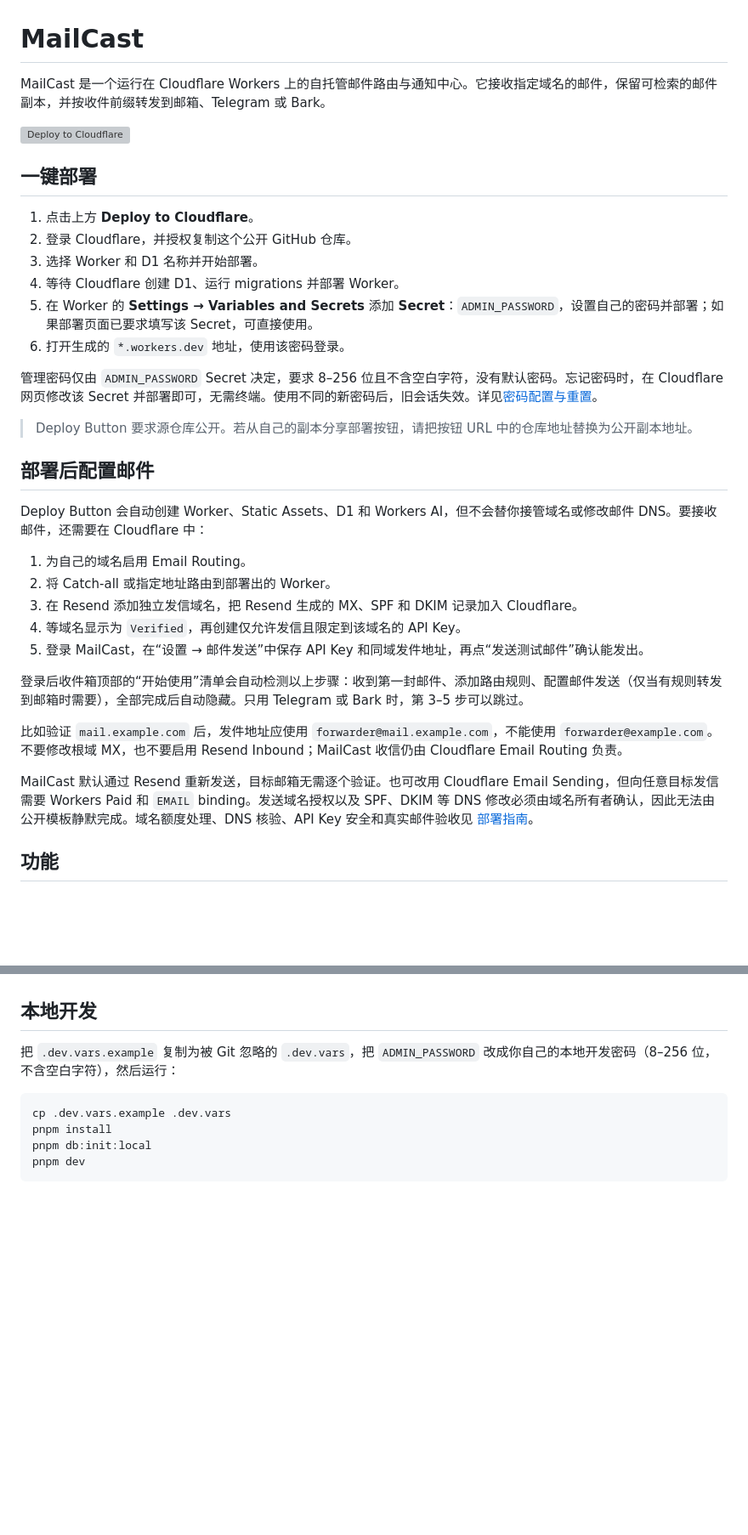
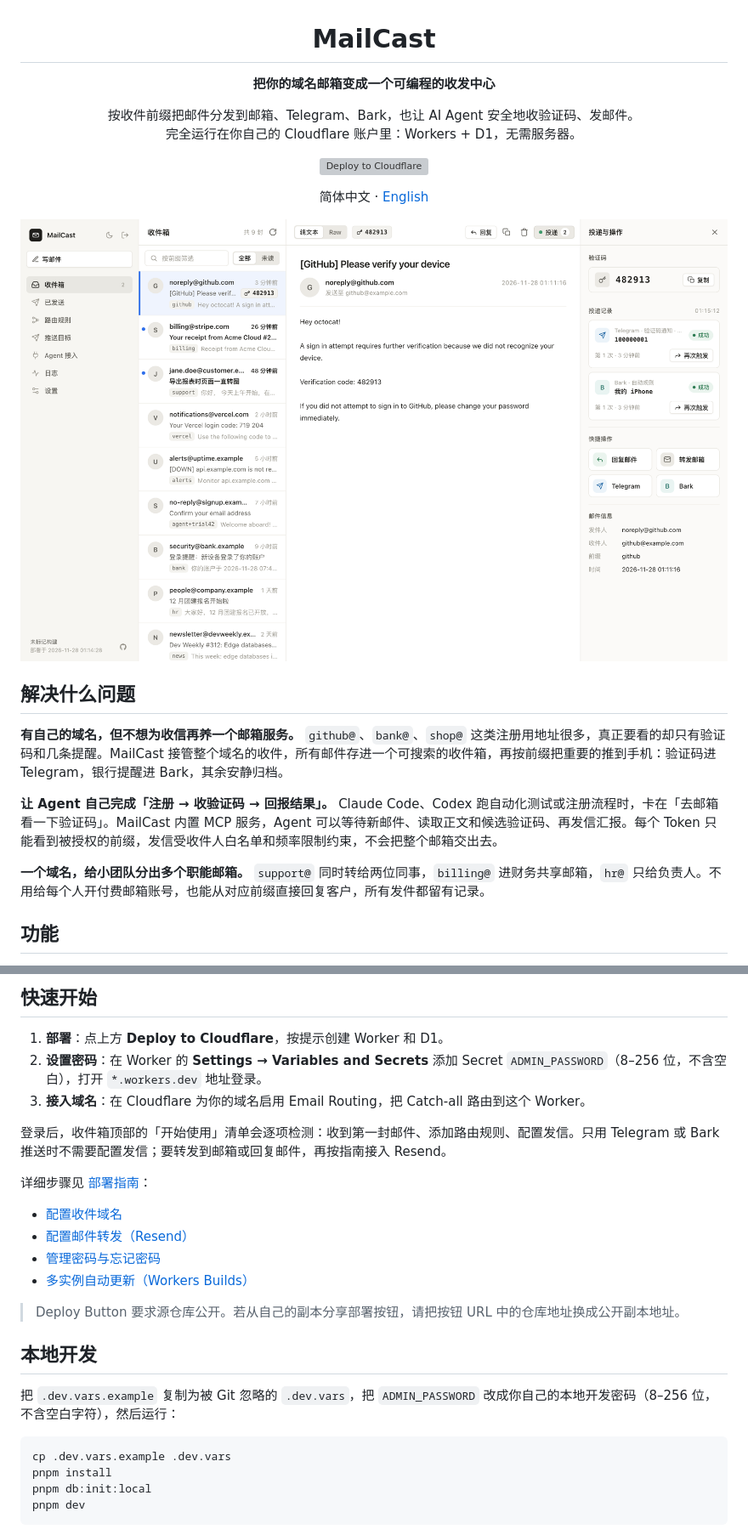
Before and after one commit to LiaoGuoYin/MailCast, a Markdown page: README.md, 2 parts joined by grey strips. Shown at 85% size. GitHub-like rendering; pictures changed too: docs/images/inbox.png (added); blank space fills up the shorter version; grey boxes are pictures that could not be loaded.

Commit message:
docs: rewrite README as a product overview with screenshots and an English version

```diff
--- a/README.md
+++ b/README.md
@@ -1,37 +3,28 @@
 # MailCast
 
-MailCast 是一个运行在 Cloudflare Workers 上的自托管邮件路由与通知中心。它接收指定域名的邮件，保留可检索的邮件副本，并按收件前缀转发到邮箱、Telegram 或 Bark。
+**把你的域名邮箱变成一个可编程的收发中心**
+
+按收件前缀把邮件分发到邮箱、Telegram、Bark，也让 AI Agent 安全地收验证码、发邮件。<br>
+完全运行在你自己的 Cloudflare 账户里：Workers + D1，无需服务器。
 
 [![Deploy to Cloudflare](https://deploy.workers.cloudflare.com/button)](https://deploy.workers.cloudflare.com/?url=https://github.com/LiaoGuoYin/mailcast)
 
-## 一键部署
+简体中文 · [English](./README.en.md)
 
-1. 点击上方 **Deploy to Cloudflare**。
-2. 登录 Cloudflare，并授权复制这个公开 GitHub 仓库。
-3. 选择 Worker 和 D1 名称并开始部署。
-4. 等待 Cloudflare 创建 D1、运行 migrations 并部署 Worker。
-5. 在 Worker 的 **Settings → Variables and Secrets** 添加 **Secret**：`ADMIN_PASSWORD`，设置自己的密码并部署；如果部署页面已要求填写该 Secret，可直接使用。
-6. 打开生成的 `*.workers.dev` 地址，使用该密码登录。
+</div>
 
-管理密码仅由 `ADMIN_PASSWORD` Secret 决定，要求 8–256 位且不含空白字符，没有默认密码。忘记密码时，在 Cloudflare 网页修改该 Secret 并部署即可，无需终端。使用不同的新密码后，旧会话失效。详见[密码配置与重置](./DEPLOYMENT.md#管理密码与忘记密码)。
+![MailCast 收件箱：一封 GitHub 验证码邮件，右侧显示已推送到 Telegram 和 Bark](./docs/images/inbox.png)
 
-> Deploy Button 要求源仓库公开。若从自己的副本分享部署按钮，请把按钮 URL 中的仓库地址替换为公开副本地址。
+## 解决什么问题
 
-## 部署后配置邮件
+**有自己的域名，但不想为收信再养一个邮箱服务。**
+`github@`、`bank@`、`shop@` 这类注册用地址很多，真正要看的却只有验证码和几条提醒。MailCast 接管整个域名的收件，所有邮件存进一个可搜索的收件箱，再按前缀把重要的推到手机：验证码进 Telegram，银行提醒进 Bark，其余安静归档。
 
-Deploy Button 会自动创建 Worker、Static Assets、D1 和 Workers AI，但不会替你接管域名或修改邮件 DNS。要接收邮件，还需要在 Cloudflare 中：
+**让 Agent 自己完成「注册 → 收验证码 → 回报结果」。**
+Claude Code、Codex 跑自动化测试或注册流程时，卡在「去邮箱看一下验证码」。MailCast 内置 MCP 服务，Agent 可以等待新邮件、读取正文和候选验证码、再发信汇报。每个 Token 只能看到被授权的前缀，发信受收件人白名单和频率限制约束，不会把整个邮箱交出去。
 
-1. 为自己的域名启用 Email Routing。
-2. 将 Catch-all 或指定地址路由到部署出的 Worker。
-3. 在 Resend 添加独立发信域名，把 Resend 生成的 MX、SPF 和 DKIM 记录加入 Cloudflare。
-4. 等域名显示为 `Verified`，再创建仅允许发信且限定到该域名的 API Key。
-5. 登录 MailCast，在“设置 → 邮件发送”中保存 API Key 和同域发件地址，再点“发送测试邮件”确认能发出。
-
-登录后收件箱顶部的“开始使用”清单会自动检测以上步骤：收到第一封邮件、添加路由规则、配置邮件发送（仅当有规则转发到邮箱时需要），全部完成后自动隐藏。只用 Telegram 或 Bark 时，第 3–5 步可以跳过。
-
-比如验证 `mail.example.com` 后，发件地址应使用 `forwarder@mail.example.com`，不能使用 `forwarder@example.com`。不要修改根域 MX，也不要启用 Resend Inbound；MailCast 收信仍由 Cloudflare Email Routing 负责。
-
-MailCast 默认通过 Resend 重新发送，目标邮箱无需逐个验证。也可改用 Cloudflare Email Sending，但向任意目标发信需要 Workers Paid 和 `EMAIL` binding。发送域名授权以及 SPF、DKIM 等 DNS 修改必须由域名所有者确认，因此无法由公开模板静默完成。域名额度处理、DNS 核验、API Key 安全和真实邮件验收见 [部署指南](./DEPLOYMENT.md#配置邮件转发默认-resend)。
+**一个域名，给小团队分出多个职能邮箱。**
+`support@` 同时转给两位同事，`billing@` 进财务共享邮箱，`hr@` 只给负责人。不用给每个人开付费邮箱账号，也能从对应前缀直接回复客户，所有发件都留有记录。
 
 ## 功能
 
@@ -46,3 +84,19 @@ MailCast 默认通过 Resend 重新发送，目标邮箱无需逐个验证。也
+## 快速开始
+
+1. **部署**：点上方 **Deploy to Cloudflare**，按提示创建 Worker 和 D1。
+2. **设置密码**：在 Worker 的 **Settings → Variables and Secrets** 添加 Secret `ADMIN_PASSWORD`（8–256 位，不含空白），打开 `*.workers.dev` 地址登录。
+3. **接入域名**：在 Cloudflare 为你的域名启用 Email Routing，把 Catch-all 路由到这个 Worker。
+
+登录后，收件箱顶部的「开始使用」清单会逐项检测：收到第一封邮件、添加路由规则、配置发信。只用 Telegram 或 Bark 推送时不需要配置发信；要转发到邮箱或回复邮件，再按指南接入 Resend。
+
+详细步骤见 [部署指南](./DEPLOYMENT.md)：
+
+- [配置收件域名](./DEPLOYMENT.md#配置收件域名)
+- [配置邮件转发（Resend）](./DEPLOYMENT.md#配置邮件转发默认-resend)
+- [管理密码与忘记密码](./DEPLOYMENT.md#管理密码与忘记密码)
+- [多实例自动更新（Workers Builds）](./DEPLOYMENT.md#多实例自动更新workers-builds)
+
+> Deploy Button 要求源仓库公开。若从自己的副本分享部署按钮，请把按钮 URL 中的仓库地址换成公开副本地址。
 
 ## 本地开发
 
```
Also changed, not shown: other parts of README.md (+55 -8 lines), README.en.md (added, +118 -0 lines), docs/images/agents.png (added), docs/images/rules.png (added), docs/images/sent.png (added).
